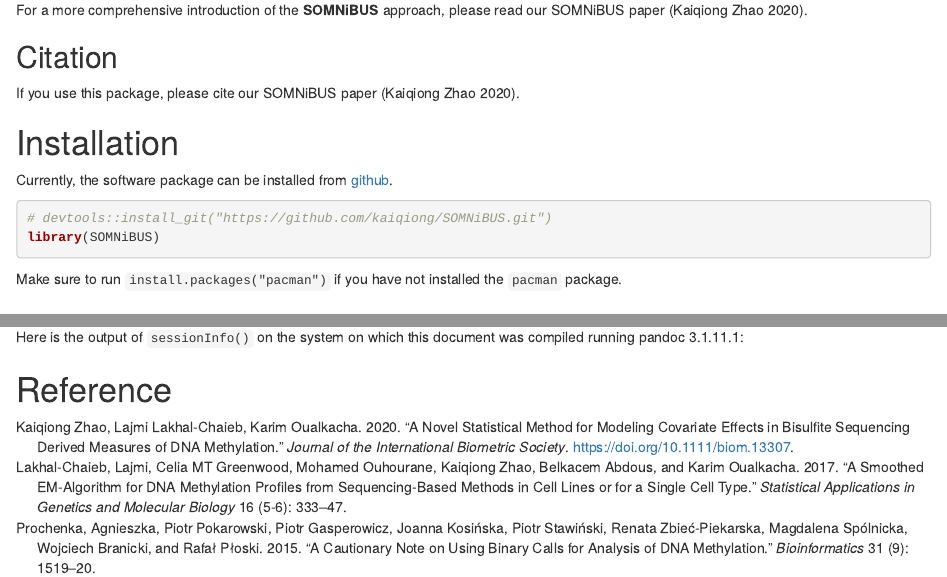
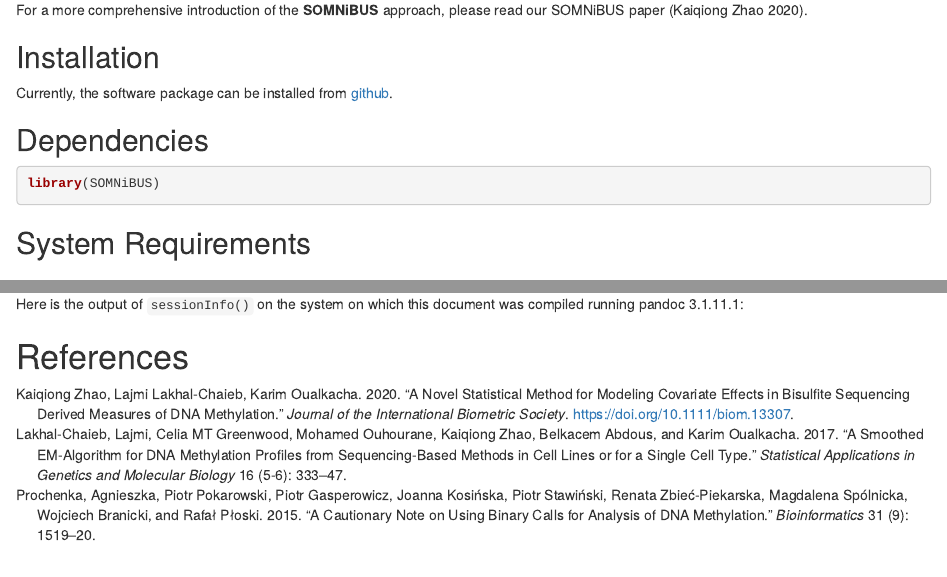
Before and after one commit to kaiqiong/SOMNiBUS, an R Markdown document (vignettes/SOMNiBUS.Rmd): the page in a window 1100 px wide, from 410 px down, and a second part further down, joined at a grey line. Rendered offline with R 4.5, knitr and Pandoc, with nearby package versions; the code chunks are not run, so their results and figures are left out; drawn as R Markdown's standard HTML page in place of the format the file asks for.

Commit message:
roxygenise + update vignettes

````diff
--- a/vignettes/SOMNiBUS.Rmd
+++ b/vignettes/SOMNiBUS.Rmd
@@ -38,14 +38,9 @@ Major advantages of **SOMNiBUS**
 
 For a more comprehensive introduction of the **SOMNiBUS** approach, please read our SOMNiBUS paper [@Zhao2020].
 
-## Citation
-
-If you use this package, please cite our SOMNiBUS paper [@Zhao2020].
-
-# Installation
+## Installation
 
 Currently, the software package can be installed from [github](https://github.com/kaiqiong/SOMNiBUS).
-
 
 ```{r, eval=FALSE, echo=FALSE}
 ROOT_PACKAGE_PATH <- paste(getwd(), "/", sep = "")
@@ -53,9 +48,10 @@ devtools::document(ROOT_PACKAGE_PATH)
 devtools::load_all(ROOT_PACKAGE_PATH)
 ```
 
-```{r, eval =TRUE}
-# devtools::install_git("https://github.com/kaiqiong/SOMNiBUS.git")
+## Dependencies
+
+```{r dependencies, warning=FALSE, message=FALSE}
 library(SOMNiBUS)
 ```
 
-Make sure to run `install.packages("pacman")` if you have not installed the `pacman` package.
+## System Requirements
@@ -282,4 +283,4 @@ compiled running pandoc `r rmarkdown::pandoc_version()`:
 sessionInfo()
 ```
 
-# Reference {.unnumbered}
+# References {.unnumbered}
````
Also changed, not shown: vignettes/SOMNiBUS.Rmd (5 more changed lines), 8 other files.
